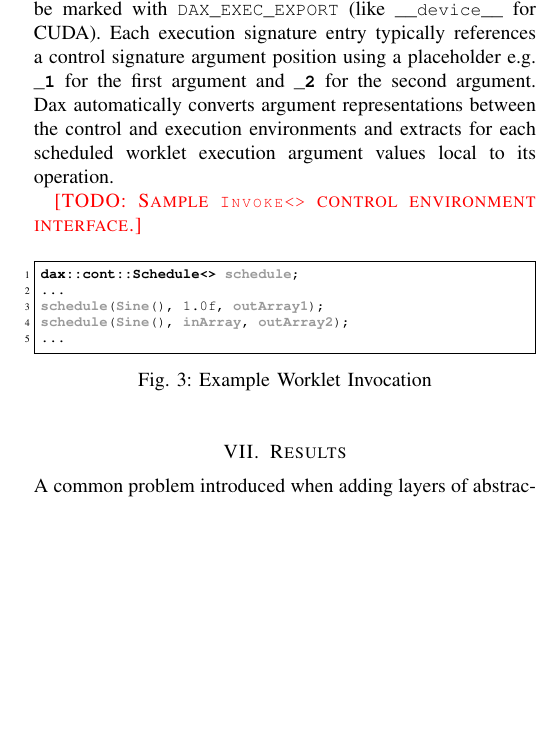
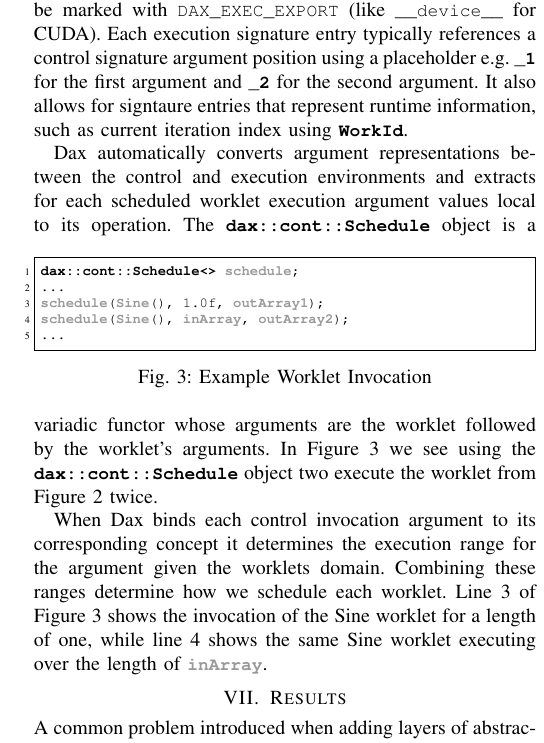
Before and after one commit to kmorel-papers/DaxPDAC2012, a LaTeX paper (DaxPDAC2012.tex): part of one column of page 4 of 5 before the commit and part of one column of page 4 of 6 after it, cut so that both start at the same text, the shorter picture padded with empty space. Compiled offline with pdfLaTeX.

Commit message:
Start covering the schedule object.

```diff
--- a/DaxPDAC2012.tex
+++ b/DaxPDAC2012.tex
@@ -487,25 +505,40 @@ with \Code{DAX\_EXEC\_EXPORT} (like \Code{\_\_device\_\_} for CUDA).
 Each execution signature entry typically references a control
 signature argument position using a placeholder e.g. \Code{\Ci{\_1}}
 for the first argument and \Code{\Ci{\_2}} for the second argument.
-%
+It also allows for signtaure entries that represent runtime information,
+such as current iteration index using \Code{\Ci{WorkId}}.
+
+
 Dax automatically converts argument representations between the
 control and execution environments and extracts for each scheduled
 worklet execution argument values local to its operation.
-
-\fix{TODO: Sample \Code{Invoke<>} control environment interface.}
-
+%
 \begin{figure}[ht]\centering
   \begin{Verbatim}[commandchars=\\\{\}, gobble=4, frame=single,
                    fontfamily=tt, fontsize=\scriptsize,
                    numbers=left, numbersep=2pt]
     \Ci{dax::cont::Schedule<>} \Cu{schedule};
     ...
-    \Cu{schedule}(\Cu{Sine}(), 1.0f, \Cu{outArray1});
-    \Cu{schedule}(\Cu{Sine}(), \Cu{inArray}, \Cu{outArray2});
+    \Cu{schedule}(\Cu{Sine}(), 1.0f, \Cu{outArray1}); \label{fig:InvokeSine.constant}
+    \Cu{schedule}(\Cu{Sine}(), \Cu{inArray}, \Cu{outArray2});  \label{fig:InvokeSine.array}
     ...
   \end{Verbatim}
   \caption{Example Worklet Invocation}\label{fig:InvokeSine}
 \end{figure}
+%
+The \Code{\Ci{dax::cont::Schedule}} object is a variadic functor
+whose arguments are the worklet followed by the worklet's arguments.
+In Figure~\ref{fig:InvokeSine} we see using the \Code{\Ci{dax::cont::Schedule}} object two
+execute the worklet from Figure~\ref{fig:Sine} twice.
+
+When Dax binds each control invocation argument to its corresponding concept it determines
+the execution range for the argument given the worklets domain. Combining these ranges determine
+how we schedule each worklet. Line~\ref{fig:InvokeSine.constant} of Figure~\ref{fig:InvokeSine} shows
+the invocation of the Sine worklet for a length of one, while line~\ref{fig:InvokeSine.array}
+shows the same Sine worklet executing over the length of \Code{\Cu{inArray}}.
+
+
+
 
 %-----------------------------------------------------------------------------
 \section{Results}
```
Also changed, not shown: DaxPDAC2012.tex (18 more changed lines).
